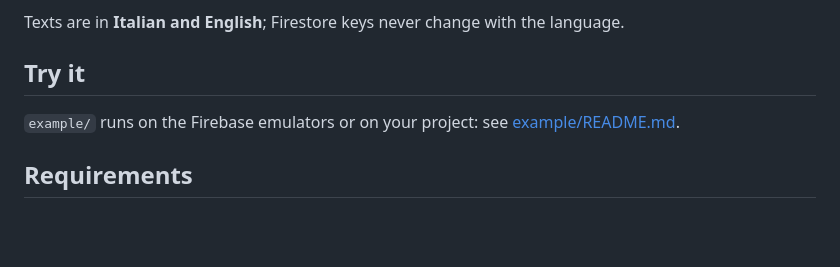
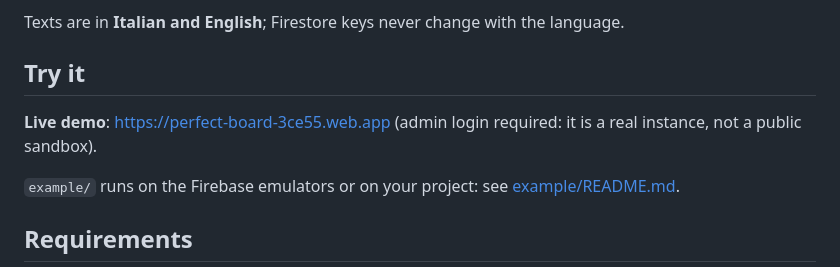
Before and after one commit to donpablitoooooooo/perfect_board, a Markdown page: README.md, the part around the change. Drawn GitHub-style; blank space fills up the shorter version.

```diff
--- a/README.md
+++ b/README.md
@@ -39,6 +39,9 @@ Texts are in **Italian and English**; Firestore keys never change with the
 language.
 
 ## Try it
+
+**Live demo**: <https://perfect-board-3ce55.web.app> (admin login required:
+it is a real instance, not a public sandbox).
 
 `example/` runs on the Firebase emulators or on your project: see
 [example/README.md](example/README.md).
```
Also changed, not shown: README.it.md (+3 -0 lines).
